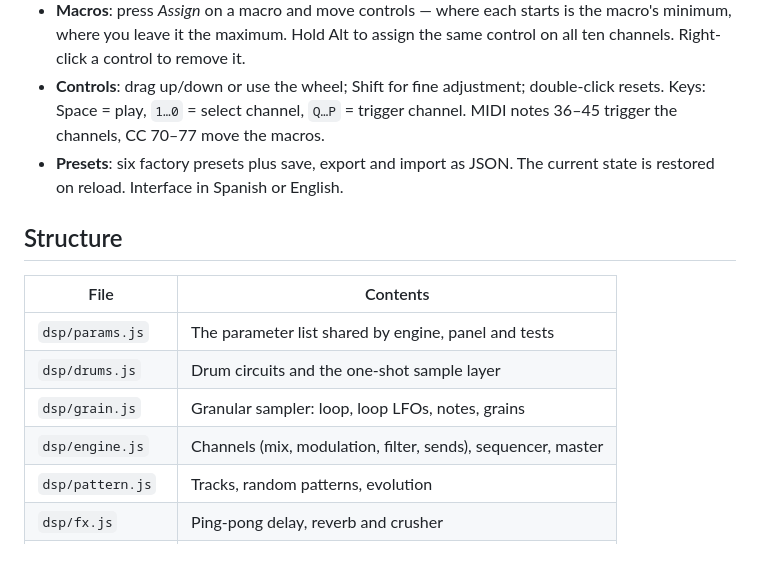
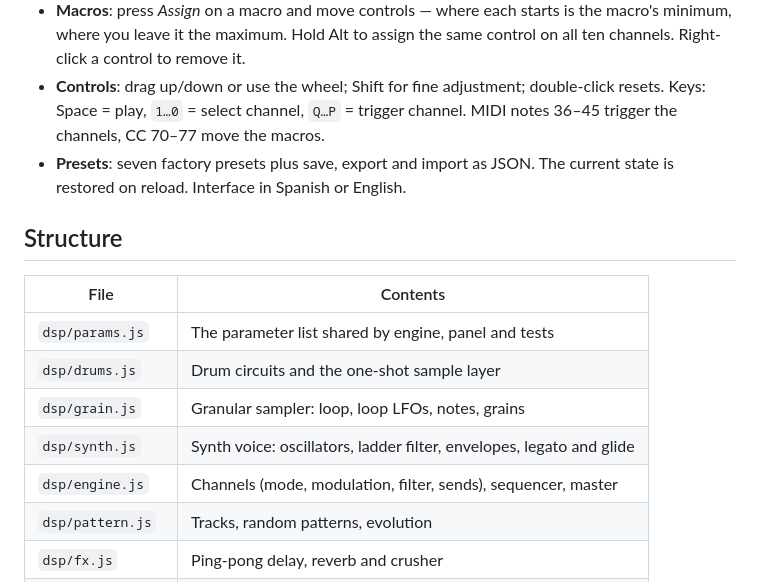
Before and after one commit to glopgar/texturedrums, a Markdown page: README.md, the part around one of its changes. Rendered like a GitHub page; blank space fills up the shorter version.

```diff
--- a/README.md
+++ b/README.md
@@ -31,7 +32,7 @@ Offline engine tests: every drum circuit, the granular sampler (pitch, loop mode
 - **Evolution**: with *Evolve* on, every 1–8 bars each track with EVO above zero changes a little (a hit slides, a ghost note appears, odds or notes shift) while staying close to the pattern you wrote. *Revert* brings your pattern back; *Keep* adopts the evolved one.
 - **Macros**: press *Assign* on a macro and move controls — where each starts is the macro's minimum, where you leave it the maximum. Hold Alt to assign the same control on all ten channels. Right-click a control to remove it.
 - **Controls**: drag up/down or use the wheel; Shift for fine adjustment; double-click resets. Keys: Space = play, `1…0` = select channel, `Q…P` = trigger channel. MIDI notes 36–45 trigger the channels, CC 70–77 move the macros.
-- **Presets**: six factory presets plus save, export and import as JSON. The current state is restored on reload. Interface in Spanish or English.
+- **Presets**: seven factory presets plus save, export and import as JSON. The current state is restored on reload. Interface in Spanish or English.
 
 ## Structure
 
@@ -40,7 +41,8 @@ Offline engine tests: every drum circuit, the granular sampler (pitch, loop mode
 | `dsp/params.js` | The parameter list shared by engine, panel and tests |
 | `dsp/drums.js` | Drum circuits and the one-shot sample layer |
 | `dsp/grain.js` | Granular sampler: loop, loop LFOs, notes, grains |
-| `dsp/engine.js` | Channels (mix, modulation, filter, sends), sequencer, master |
+| `dsp/synth.js` | Synth voice: oscillators, ladder filter, envelopes, legato and glide |
+| `dsp/engine.js` | Channels (mode, modulation, filter, sends), sequencer, master |
 | `dsp/pattern.js` | Tracks, random patterns, evolution |
 | `dsp/fx.js` | Ping-pong delay, reverb and crusher |
 | `dsp/textures.js` | Built-in granular sources, computed from formulas |
```
Also changed, not shown: other parts of README.md (+6 -5 lines), screen.png, 12 other files.
